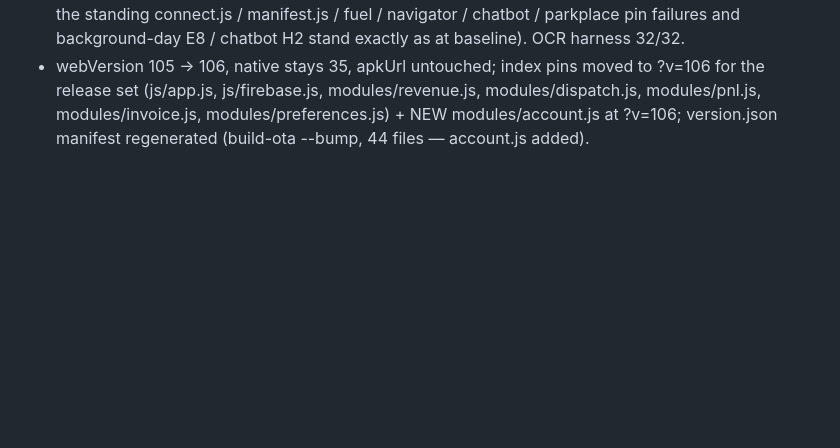
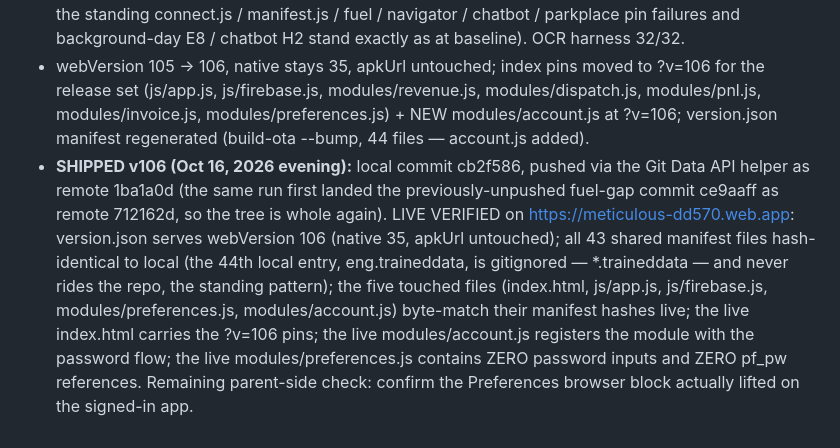
Before and after one commit to asjadkam/Meticulous-app, a Markdown page: BUGS.md, the part around the change. Rendered like a GitHub page; blank space fills up the shorter version.

Commit message:
BUGS.md: v106 SHIPPED line — live manifest verified at webVersion 106, Preferences carries zero password inputs live

```diff
--- a/BUGS.md
+++ b/BUGS.md
@@ -400,3 +400,4 @@ Gate: this pass needs the owner's eyes parked (look-twice tests on glass) — bu
 **NAVIGATION.** Drawer entry ['account', '🔑', 'Account & login'] sits near the bottom of the menu (after Subscription, before Feedback) — a rarely-used plumbing destination per the owner's button law, so it gets NO dashboard card (no MODULE_META entry, no role-order entry); App.openModule treats it as a special module (like preferences/subscription) and titles it "Account & login". Nothing else moved: no other Preferences card changed, the Advanced drawer is untouched (the Advanced-tab redesign stays queued separately), no data model changes.
 - Tests: NEW tools/account-login-test.js 46/46 — Preferences renders with zero password inputs (real render in a vm world, not just source), the Account & login screen renders the three fields + signed-in line, submit calls FB.changePassword with the new password, mismatch/short refused before FB with the same words, the reauth path reauthenticates with the CLEANED current password and retries, wrong-password maps to the same plain English, the signed-out render keeps the v95 door wired to App.goSignIn, and the drawer/title/no-dashboard-card statics. role-package 178→175/175 (deliberate: the v52 "Security last card" and v95 door pins against Preferences are replaced by v106 absence pins; the door's behaviour pins live in account-login-test now). Full suite vs the v105 baseline (captured on the pristine tree before the build): fail set IDENTICAL, name for name, modulo the version numbers inside pin names and the clock rows — the only deltas are three HEALS, each a baseline pin failure for js/app.js, which changed in this ship so its pin moved to ?v=106 (back-button 53+1fail → 54/54, boss-firstrun 142 → 143/144, manifest-toggles 47 → 48/49; the standing connect.js / manifest.js / fuel / navigator / chatbot / parkplace pin failures and background-day E8 / chatbot H2 stand exactly as at baseline). OCR harness 32/32.
 - webVersion 105 → 106, native stays 35, apkUrl untouched; index pins moved to ?v=106 for the release set (js/app.js, js/firebase.js, modules/revenue.js, modules/dispatch.js, modules/pnl.js, modules/invoice.js, modules/preferences.js) + NEW modules/account.js at ?v=106; version.json manifest regenerated (build-ota --bump, 44 files — account.js added).
+- **SHIPPED v106 (Oct 16, 2026 evening):** local commit cb2f586, pushed via the Git Data API helper as remote 1ba1a0d (the same run first landed the previously-unpushed fuel-gap commit ce9aaff as remote 712162d, so the tree is whole again). LIVE VERIFIED on https://meticulous-dd570.web.app: version.json serves webVersion 106 (native 35, apkUrl untouched); all 43 shared manifest files hash-identical to local (the 44th local entry, eng.traineddata, is gitignored — *.traineddata — and never rides the repo, the standing pattern); the five touched files (index.html, js/app.js, js/firebase.js, modules/preferences.js, modules/account.js) byte-match their manifest hashes live; the live index.html carries the ?v=106 pins; the live modules/account.js registers the module with the password flow; the live modules/preferences.js contains ZERO password inputs and ZERO pf_pw references. Remaining parent-side check: confirm the Preferences browser block actually lifted on the signed-in app.
```
